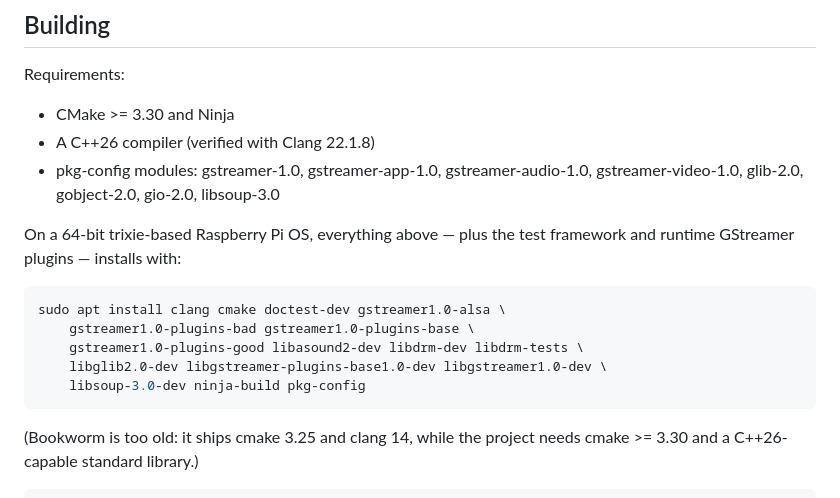
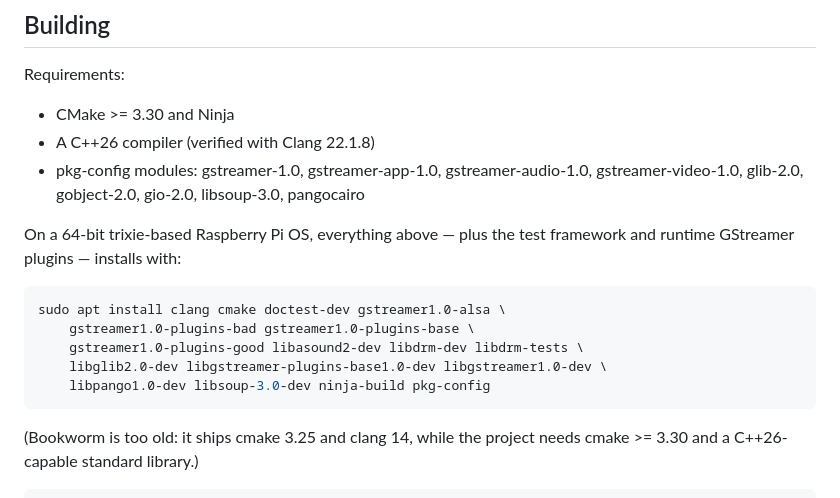
Before and after one commit to farre/subtitler, a Markdown page: README.md, the part around the change. Rendered like a GitHub page.

Commit message:
Add pangocairo to the build requirements
The stream lib's font enumeration (#159) made pangocairo a required pkg-config module, but the README's requirements list and the trixie apt line missed it (libpango1.0-dev). AGENTS.md's Dependencies.cmake note was stale the same way: the file declares every pkg-config dependency, and Threads is the only one nothing links.

````diff
--- a/README.md
+++ b/README.md
@@ -8,7 +8,7 @@ Requirements:
 - CMake >= 3.30 and Ninja
 - A C++26 compiler (verified with Clang 22.1.8)
 - pkg-config modules: gstreamer-1.0, gstreamer-app-1.0, gstreamer-audio-1.0,
-  gstreamer-video-1.0, glib-2.0, gobject-2.0, gio-2.0, libsoup-3.0
+  gstreamer-video-1.0, glib-2.0, gobject-2.0, gio-2.0, libsoup-3.0, pangocairo
 
 On a 64-bit trixie-based Raspberry Pi OS, everything above — plus the test
 framework and runtime GStreamer plugins — installs with:
@@ -18,7 +18,7 @@ sudo apt install clang cmake doctest-dev gstreamer1.0-alsa \
     gstreamer1.0-plugins-bad gstreamer1.0-plugins-base \
     gstreamer1.0-plugins-good libasound2-dev libdrm-dev libdrm-tests \
     libglib2.0-dev libgstreamer-plugins-base1.0-dev libgstreamer1.0-dev \
-    libsoup-3.0-dev ninja-build pkg-config
+    libpango1.0-dev libsoup-3.0-dev ninja-build pkg-config
 ```
 
 (Bookworm is too old: it ships cmake 3.25 and clang 14, while the project
````
Also changed, not shown: AGENTS.md (+1 -1 lines).
